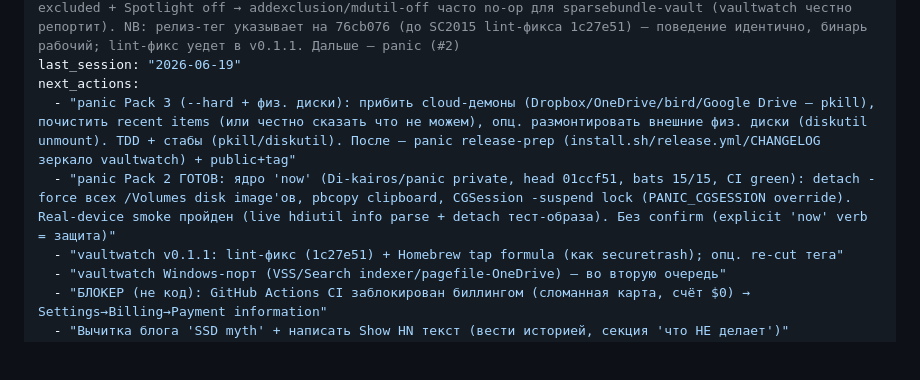
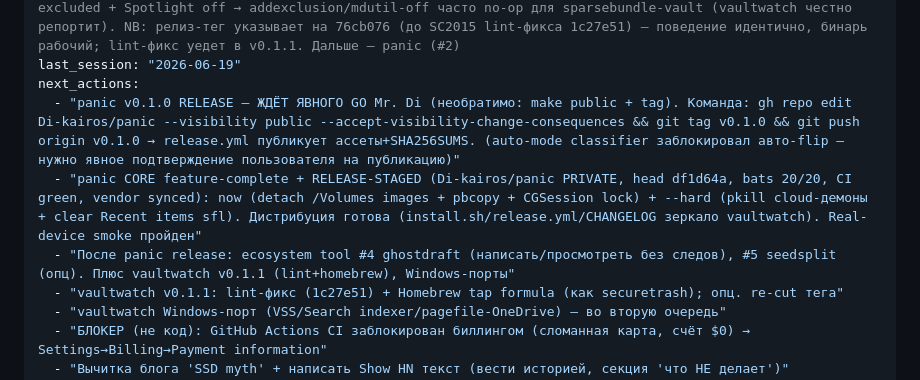
Before and after one commit to Di-kairos/securetrash, a Markdown page: PROGRESS.md, the part around the change. Drawn GitHub-style; blank space fills up the shorter version.

Commit message:
docs(progress): panic core+release-staged; v0.1.0 release awaits explicit go
Co-Authored-By: Claude Opus 4.8 (1M context) <noreply@anthropic.com>

```diff
--- a/PROGRESS.md
+++ b/PROGRESS.md
@@ -5,8 +5,9 @@ tests: bats 55/55 (38 core + 3 install + 14 common) + Pester 38/38, shellcheck c
 status: v0.4.0 RELEASED. Экосистема Paranoid Tools (корень projects/paranoid-tools/). securetrash Pack #1+#2. vaultwatch v0.1.0 RELEASED — Di-kairos/vaultwatch PUBLIC, релиз-тег v0.1.0 (commit 76cb076), main head 1c27e51, bats 46/46, CI green, vendor synced. Ядро: хуки + start/stop (mdutil/tmutil/cloud/session report) + --ttl через launchd LaunchAgent. Дистрибуция работает end-to-end: install.sh из живого релиза → checksum OK → ставит (проверено). REAL-DEVICE SMOKE пройден (start/stop/--ttl на живом sparsebundle, launchd bootstrap/bootout, plist plutil-clean, без sudo). Находка: disk-image тома macOS по дефолту TM-excluded + Spotlight off → addexclusion/mdutil-off часто no-op для sparsebundle-vault (vaultwatch честно репортит). NB: релиз-тег указывает на 76cb076 (до SC2015 lint-фикса 1c27e51) — поведение идентично, бинарь рабочий; lint-фикс уедет в v0.1.1. Дальше — panic (#2)
 last_session: "2026-06-19"
 next_actions:
-  - "panic Pack 3 (--hard + физ. диски): прибить cloud-демоны (Dropbox/OneDrive/bird/Google Drive — pkill), почистить recent items (или честно сказать что не можем), опц. размонтировать внешние физ. диски (diskutil unmount). TDD + стабы (pkill/diskutil). После — panic release-prep (install.sh/release.yml/CHANGELOG зеркало vaultwatch) + public+tag"
-  - "panic Pack 2 ГОТОВ: ядро 'now' (Di-kairos/panic private, head 01ccf51, bats 15/15, CI green): detach -force всех /Volumes disk image'ов, pbcopy clipboard, CGSession -suspend lock (PANIC_CGSESSION override). Real-device smoke пройден (live hdiutil info parse + detach тест-образа). Без confirm (explicit 'now' verb = защита)"
+  - "panic v0.1.0 RELEASE — ЖДЁТ ЯВНОГО GO Mr. Di (необратимо: make public + tag). Команда: gh repo edit Di-kairos/panic --visibility public --accept-visibility-change-consequences && git tag v0.1.0 && git push origin v0.1.0 → release.yml публикует ассеты+SHA256SUMS. (auto-mode classifier заблокировал авто-flip — нужно явное подтверждение пользователя на публикацию)"
+  - "panic CORE feature-complete + RELEASE-STAGED (Di-kairos/panic PRIVATE, head df1d64a, bats 20/20, CI green, vendor synced): now (detach /Volumes images + pbcopy + CGSession lock) + --hard (pkill cloud-демоны + clear Recent items sfl). Дистрибуция готова (install.sh/release.yml/CHANGELOG зеркало vaultwatch). Real-device smoke пройден"
+  - "После panic release: ecosystem tool #4 ghostdraft (написать/просмотреть без следов), #5 seedsplit (опц). Плюс vaultwatch v0.1.1 (lint+homebrew), Windows-порты"
   - "vaultwatch v0.1.1: lint-фикс (1c27e51) + Homebrew tap formula (как securetrash); опц. re-cut тега"
   - "vaultwatch Windows-порт (VSS/Search indexer/pagefile-OneDrive) — во вторую очередь"
   - "БЛОКЕР (не код): GitHub Actions CI заблокирован биллингом (сломанная карта, счёт $0) → Settings→Billing→Payment information"
```
